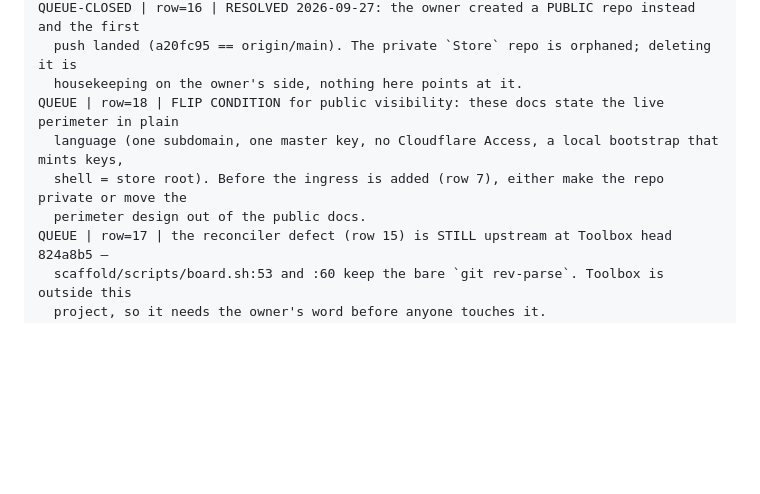
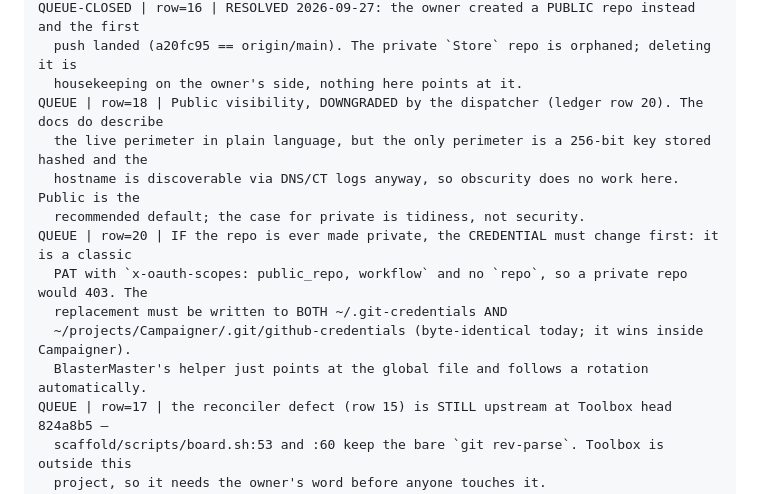
Before and after one commit to ArndRosemeier/ServerStore, a Markdown page: docs/BOARD.md, the part around the change. GitHub-like rendering; blank space fills up the shorter version.

Commit message:
docs: the credential cost of going private, and a dispatcher correction (row 20)
Row 20 answers the owner's question from measurement: x-oauth-scopes is
"public_repo, workflow" with no `repo`, and all 32 reachable repos are public, so
a private repo would 403 exactly as the `Store` repo did. A rotation is cheap but
must be written to BOTH ~/.git-credentials and Campaigner's own
.git/github-credentials (byte-identical today and it wins inside Campaigner);
BlasterMaster's helper follows the global file automatically.

The row also records the dispatcher correcting its OWN row-18 framing: publishing
the perimeter design is not "free reconnaissance" when the only perimeter is a
256-bit key stored hashed and the hostname is discoverable via DNS/CT logs
anyway. Obscurity does no work in this design, so public is the recommended
default and the case for private is tidiness, not security.

And it records a dispatcher error rather than quietly fixing it: this finding was
first written as row 19 - the number already assigned in the in-flight writer's
brief. Caught before that writer landed, moved to row 20, leaving 19 free.

```diff
--- a/docs/BOARD.md
+++ b/docs/BOARD.md
@@ -84,10 +84,15 @@ QUEUE | row=12 | hostname CONFIRMED by the owner 2026-09-27: store.futuremagic.d
 QUEUE-CLOSED | row=16 | RESOLVED 2026-09-27: the owner created a PUBLIC repo instead and the first
   push landed (a20fc95 == origin/main). The private `Store` repo is orphaned; deleting it is
   housekeeping on the owner's side, nothing here points at it.
-QUEUE | row=18 | FLIP CONDITION for public visibility: these docs state the live perimeter in plain
-  language (one subdomain, one master key, no Cloudflare Access, a local bootstrap that mints keys,
-  shell = store root). Before the ingress is added (row 7), either make the repo private or move the
-  perimeter design out of the public docs.
+QUEUE | row=18 | Public visibility, DOWNGRADED by the dispatcher (ledger row 20). The docs do describe
+  the live perimeter in plain language, but the only perimeter is a 256-bit key stored hashed and the
+  hostname is discoverable via DNS/CT logs anyway, so obscurity does no work here. Public is the
+  recommended default; the case for private is tidiness, not security.
+QUEUE | row=20 | IF the repo is ever made private, the CREDENTIAL must change first: it is a classic
+  PAT with `x-oauth-scopes: public_repo, workflow` and no `repo`, so a private repo would 403. The
+  replacement must be written to BOTH ~/.git-credentials AND
+  ~/projects/Campaigner/.git/github-credentials (byte-identical today; it wins inside Campaigner).
+  BlasterMaster's helper just points at the global file and follows a rotation automatically.
 QUEUE | row=17 | the reconciler defect (row 15) is STILL upstream at Toolbox head 824a8b5 —
   scaffold/scripts/board.sh:53 and :60 keep the bare `git rev-parse`. Toolbox is outside this
   project, so it needs the owner's word before anyone touches it.
```
Also changed, not shown: docs/DECISION-LEDGER.md (+2 -1 lines).
